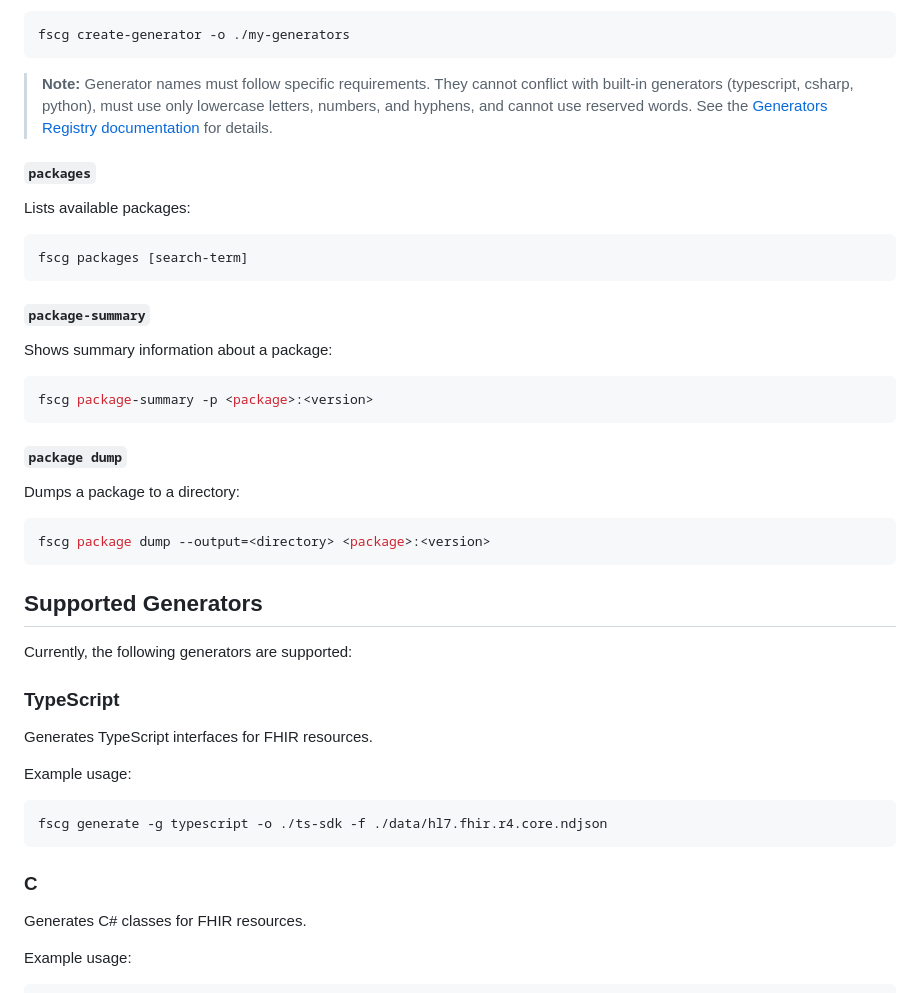
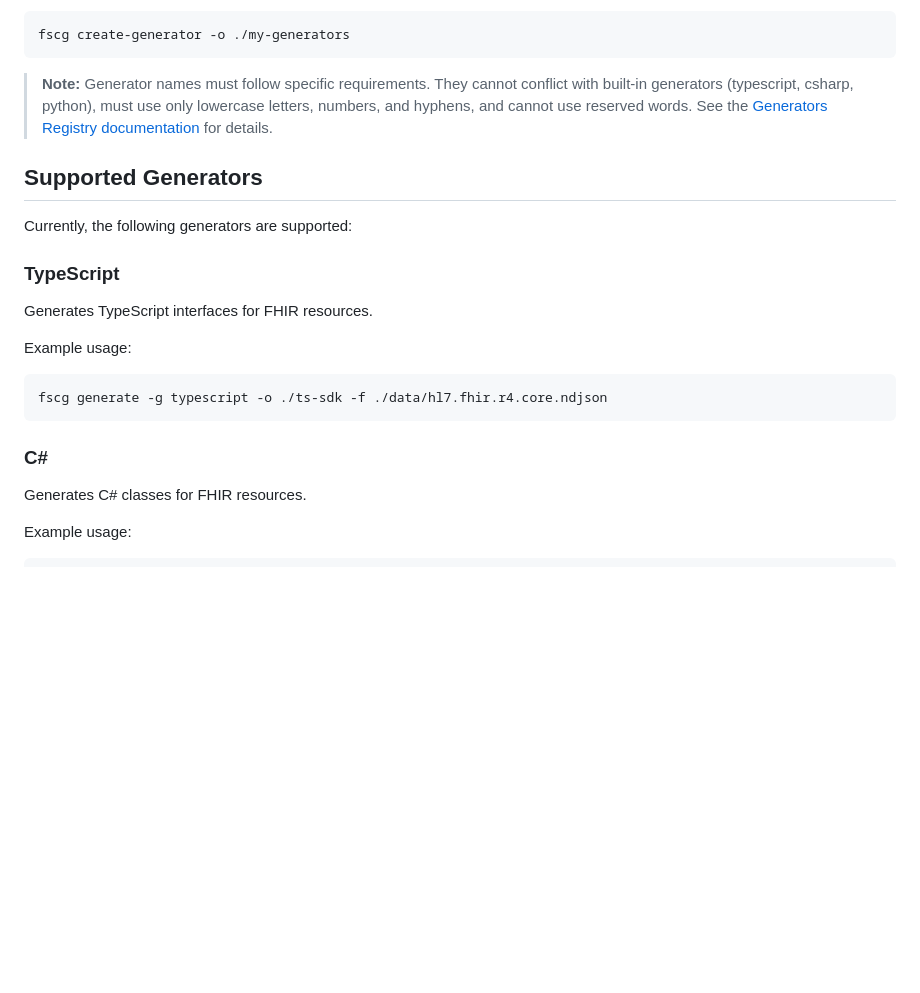
Before and after one commit to fhir-schema/fhir-schema-codegen, a Markdown page: README.md, the part around the change. Rendered like a GitHub page; blank space fills up the shorter version.

Commit message:
fix: doc remove package info

````diff
--- a/README.md
+++ b/README.md
@@ -84,30 +84,6 @@ fscg create-generator -o ./my-generators
 
 > **Note:** Generator names must follow specific requirements. They cannot conflict with built-in generators (typescript, csharp, python), must use only lowercase letters, numbers, and hyphens, and cannot use reserved words. See the [Generators Registry documentation](docs/generators-registry.md) for details.
 
-#### `packages`
-
-Lists available packages:
-
-```bash
-fscg packages [search-term]
-```
-
-#### `package-summary`
-
-Shows summary information about a package:
-
-```bash
-fscg package-summary -p <package>:<version>
-```
-
-#### `package dump`
-
-Dumps a package to a directory:
-
-```bash
-fscg package dump --output=<directory> <package>:<version>
-```
-
 ## Supported Generators
 
 Currently, the following generators are supported:
@@ -122,7 +98,7 @@ Example usage:
 fscg generate -g typescript -o ./ts-sdk -f ./data/hl7.fhir.r4.core.ndjson
 ```
 
-### C #
+### C\#
 
 Generates C# classes for FHIR resources.
 
````
